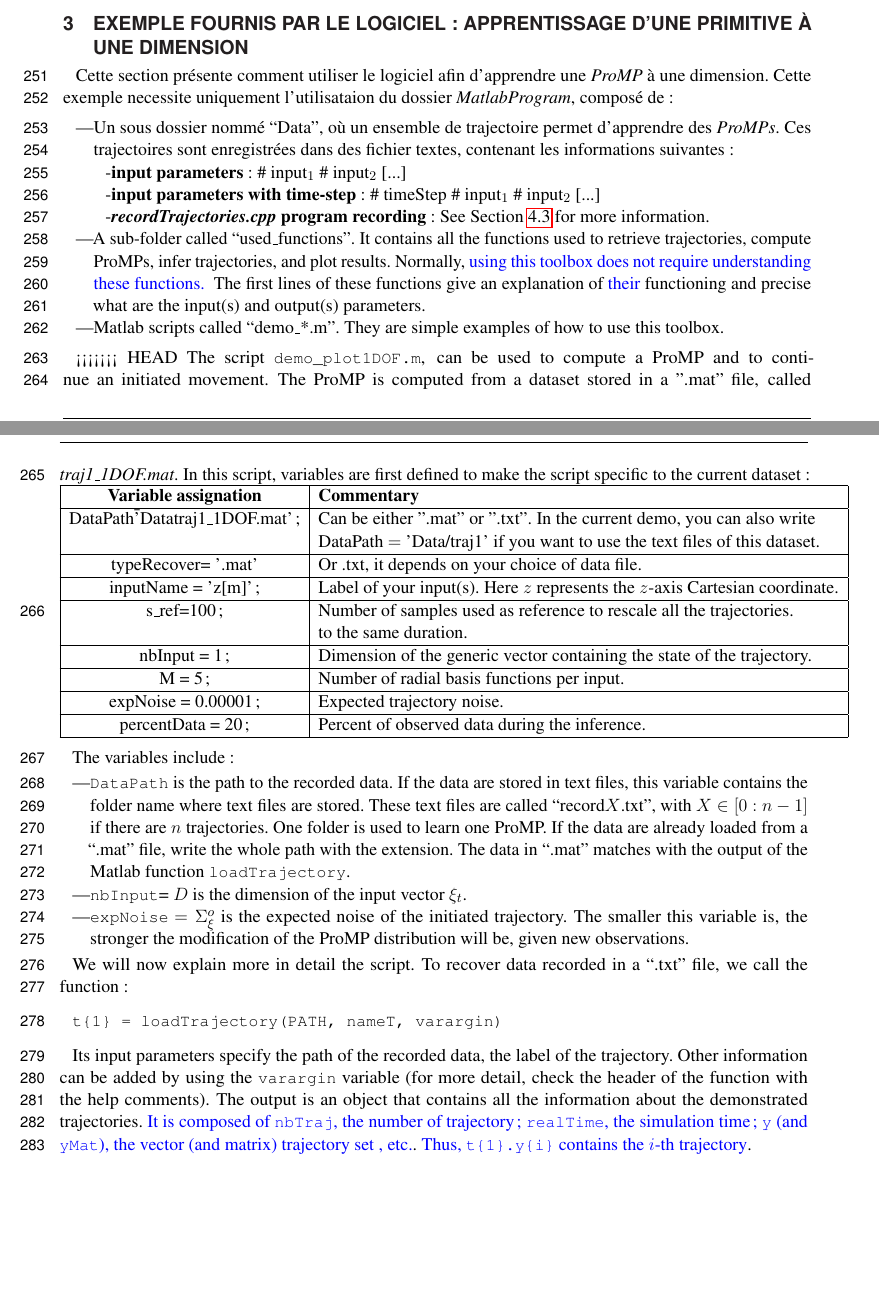
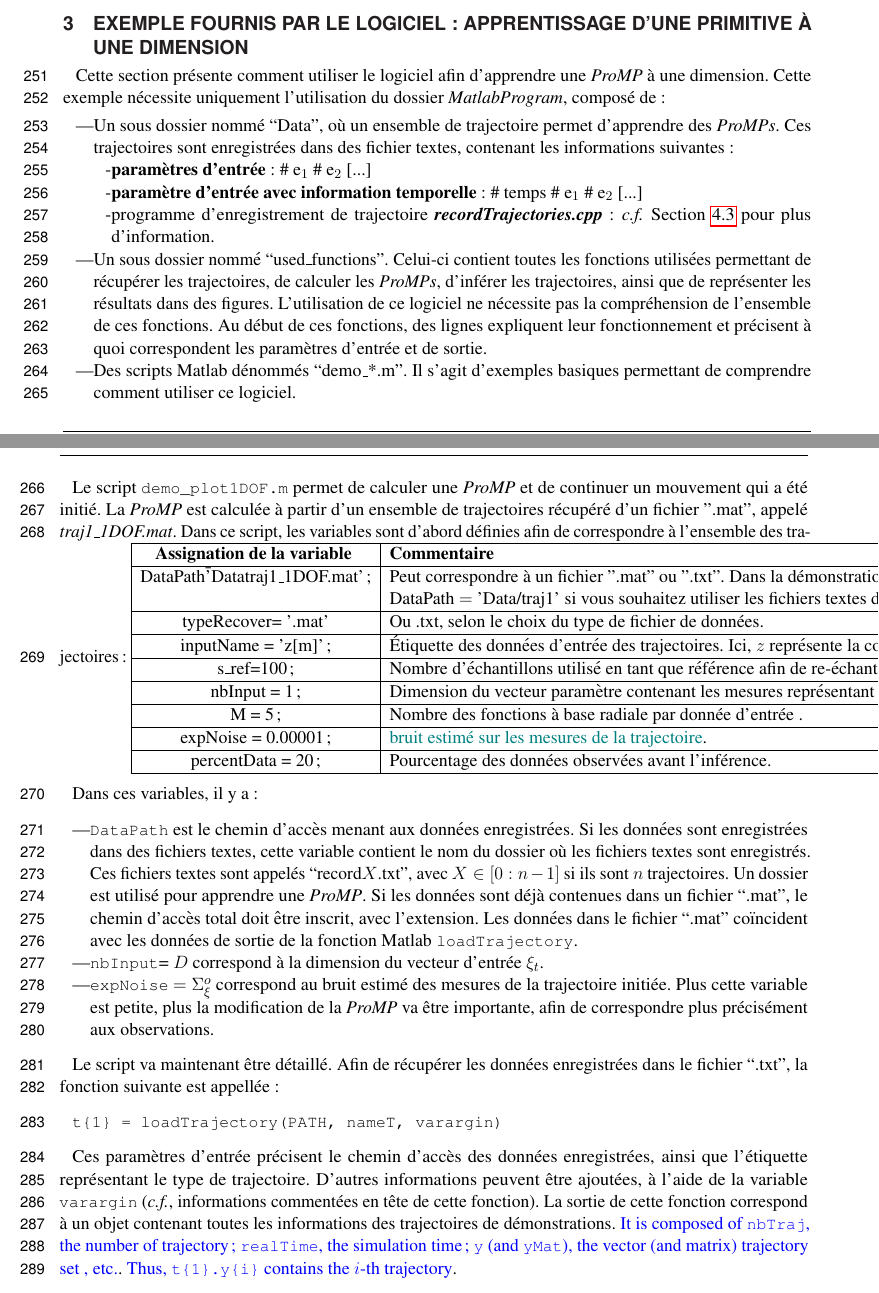
Before and after one commit to bouh43/corrpap, a LaTeX document (translatePapier.tex): two parts of pages 10 and 11 of 37, joined at a grey line, cut so that both start at the same text, the shorter picture padded with empty space. Compiled offline with pdfLaTeX.

Commit message:
advance...?

```diff
--- a/translatePapier.tex
+++ b/translatePapier.tex
@@ -543,65 +543,64 @@ Le fichier d'explication décrit comment lancer des démonstrations basiques. Le
 %%%%%%%%%%%%%%%%%%%%%%%%%%%%%%%%%%%%%%%%%%%%%%%%%%%%%%%%%%%%%%%%%%%%%%%%%%%%%%%%
 \section{Exemple fournis par le logiciel : apprentissage d'une primitive à une dimension}
 \label{sec:example1DOF}
-Cette section présente comment utiliser le logiciel afin d'apprendre une \textit{ProMP} à une dimension. Cette exemple necessite uniquement l'utilisataion du dossier \textit{MatlabProgram}, composé de :
+Cette section présente comment utiliser le logiciel afin d'apprendre une \textit{ProMP} à une dimension. Cette exemple nécessite uniquement l’utilisation du dossier \textit{MatlabProgram}, composé de :
 \begin{itemize}
 \item Un sous dossier nommé  ``Data'', où un ensemble de trajectoire permet d'apprendre des \textit{ProMPs}. Ces trajectoires sont enregistrées dans des fichier textes, contenant les informations suivantes :
 %that
 %\sout{there are some samples of trajectories in text files. These text files} }can be organize in various ways:
 \begin{itemize}
-\item [-] \textbf{input parameters}: \# input$_1$ \# input$_2$ [...]
-\item [-] \textbf{input parameters with time-step}: \# timeStep \# input$_1$ \# input$_2$ [...]
-\item [-] \textbf{\textit{recordTrajectories.cpp} program recording}: See Section~\ref{sec:dataAquisition} for more information.
+\item [-] \textbf{paramètres d'entrée }: \# e$_1$ \# e$_2$ [...]
+\item [-] \textbf{paramètre d'entrée avec information temporelle}: \# temps \# e$_1$ \# e$_2$ [...]
+\item [-] programme d'enregistrement de trajectoire \textbf{\textit{recordTrajectories.cpp}}: \textit{c.f.} Section~\ref{sec:dataAquisition} pour plus d'information.
 \end{itemize}
-\item A sub-folder called ``used\_functions''. It contains all the functions used to retrieve trajectories, compute ProMPs, infer trajectories, and plot results. Normally, \rev{using this toolbox does not require understanding these functions. }
+\item Un sous dossier nommé ``used\_functions''. Celui-ci contient toutes les fonctions utilisées permettant de récupérer les trajectoires, de calculer les \textit{ProMPs}, d'inférer les trajectoires, ainsi que de représenter les résultats dans des figures. L'utilisation de ce logiciel ne nécessite pas la compréhension de l'ensemble de ces fonctions.
 %\sout{the use of this toolbox doesn't require to understand these functions}}.
-The first lines of these functions give an explanation of \rev{their} functioning and precise what are the input(s) and output(s) parameters.
-\item Matlab scripts called ``demo\_*.m". They are simple examples of how to use this toolbox.
+Au début de ces fonctions, des lignes expliquent leur fonctionnement et précisent à quoi correspondent les paramètres d'entrée et de sortie.
+\item Des scripts Matlab dénommés ``demo\_*.m". Il s'agit d'exemples basiques permettant de comprendre comment utiliser ce logiciel.
 \end{itemize}
 
-<<<<<<< HEAD
-The script \mcode{demo\_plot1DOF.m}, can be used to compute a ProMP and to continue an initiated movement. The ProMP is computed from a dataset stored in a ".mat" file, called \textit{traj1\_1DOF.mat}. In this script, variables are first defined to make the script specific to the current dataset:
+Le script \mcode{demo\_plot1DOF.m} permet de calculer une \textit{ProMP} et de continuer un mouvement qui a été initié. La \textit{ProMP} est calculée à partir d'un ensemble de trajectoires récupéré d'un fichier ".mat", appelé \textit{traj1\_1DOF.mat}. Dans ce script, les variables sont d'abord définies afin de correspondre à l'ensemble des trajectoires :
 \begin{tabular}{|c|l|}
   \hline
-  \textbf{Variable assignation} & \textbf{Commentary}\\
+  \textbf{Assignation de la variable } & \textbf{Commentaire}\\
   \hline
-  DataPath\= 'Data\/traj1\_1DOF.mat'; & Can be either ".mat" or ".txt". In the current demo,  you can also write\\
-  & DataPath $=$ 'Data/traj1' if you want to use the text files of this dataset.\\
+  DataPath\= 'Data\/traj1\_1DOF.mat'; & Peut correspondre à un fichier ".mat" ou ".txt". Dans la démonstration courante, vous pouvez aussi écrire\\
+  & DataPath $=$ 'Data/traj1' si vous souhaitez utiliser les fichiers textes de cet ensemble de données.\\
      \hline
-  typeRecover= '.mat' & Or .txt, it depends on your choice of data file.\\
+  typeRecover= '.mat' & Ou .txt, selon le choix du type de fichier de données.\\
     \hline
-  inputName = {'z[m]'}; & Label of your input(s). Here $z$ represents the $z$-axis Cartesian coordinate.\\
+  inputName = {'z[m]'}; & Étiquette des données d'entrée des trajectoires. Ici, $z$ représente la coordonnée Cartésienne d'axe $z$.\\
     \hline
-  s\_ref=100; & Number of samples used as reference to rescale all the trajectories.\\
-  & to the same duration.\\
+  s\_ref=100; & Nombre d'échantillons utilisé en tant que référence afin de re-échantillonner l'ensemble des trajectoires pour qu'elles aient la même longueur temporelle.\\
     \hline
-  nbInput = 1; & Dimension of the generic vector containing the state of the trajectory.\\
+  nbInput = 1; & Dimension du vecteur paramètre contenant les mesures représentant les trajectoires.\\
     \hline
-  M = 5;  & Number of radial basis functions per input.\\
+  M = 5;  & Nombre des fonctions à base radiale par donnée d'entrée
+  .\\
     \hline
-  expNoise = 0.00001;  & Expected trajectory noise.\\
+  expNoise = 0.00001;  & \toimprove{bruit estimé sur les mesures de la trajectoire}.\\
     \hline
-  percentData = 20;  & Percent of observed data during the inference.\\
+  percentData = 20;  & Pourcentage des données observées avant l'inférence.\\
   \hline
   \end{tabular}
 
-The variables include:
+Dans ces variables, il y a :
+
 \begin{itemize}
-\item \mcode{DataPath} is the path to the recorded data. If the data are stored in text files, this variable contains the folder name where text files are stored. These text files are called ``record$X$.txt", with $X \in [0:n-1]$ if there are $n$ trajectories. One folder is used to learn one ProMP. If the data are already loaded from a ``.mat" file, write the whole path with the extension. The data in ``.mat" matches with the output of the Matlab function \mcode{loadTrajectory}. %, presented in Figure~\ref{fig:yobject}.
-\item \mcode{nbInput}= $D$ is the dimension of the input vector $\xi_t$.
+\item \mcode{DataPath} est le chemin d'accès menant aux données enregistrées. Si les données sont enregistrées dans des fichiers textes, cette variable contient le nom du dossier où les fichiers textes sont enregistrés. Ces fichiers textes sont appelés ``record$X$.txt", avec $X \in [0:n-1]$ si ils sont $n$ trajectoires. Un dossier est utilisé pour apprendre une \textit{ProMP}. Si les données sont déjà contenues dans un fichier ``.mat", le chemin d'accès total doit être inscrit, avec l'extension. Les données dans le fichier ``.mat" coïncident avec les données de sortie de la fonction Matlab \mcode{loadTrajectory}. %, presented in Figure~\ref{fig:yobject}.
+\item \mcode{nbInput}= $D$ correspond à la dimension du vecteur d'entrée $\xi_t$.
 %This variable can be divided in two to precise in \mcode{nbInput(1)} what are the first $\xi_t$  dimensions used to recognize both the correct movement primitive and the time modulation of the initiated trajectory. In that case, \mcode{nbInput(2)}$= D - $\mcode{nbInput(1)}, contains the other dimensions, only used to compute the posterior distribution.
-\item \mcode{expNoise} $= \Sigma^o_\xi$ is the expected noise of the initiated trajectory. The smaller this variable is, the stronger the modification of the ProMP distribution will be, given new observations.
+\item \mcode{expNoise} $= \Sigma^o_\xi$ correspond au bruit estimé des mesures de la trajectoire initiée. Plus cette variable est petite, plus la modification de la \textit{ProMP} va être importante, afin de correspondre plus précisément aux observations.
 \end{itemize}
 
 %\rev{After this variable declaration, the user can just launch the script. To give a deeper understanding of this script, we now detail which and how functions are called in it.}
-We will now explain more in detail the script.
-To recover data recorded in a ``.txt'' file, we call the function:
+Le script va maintenant être détaillé. Afin de récupérer les données enregistrées dans le fichier ``.txt'', la fonction suivante est appellée :
 
 \mcode{t\{1\} = loadTrajectory(PATH, nameT, varargin)}
 
-Its input parameters specify the path of the recorded data, the label of the trajectory. Other information can be added by using the \mcode{varargin} variable (for more detail, check the header of the function with the help comments).
+Ces paramètres d'entrée précisent le chemin d'accès des données enregistrées, ainsi que l'étiquette représentant le type de trajectoire. D'autres informations peuvent être ajoutées, à l'aide de la variable \mcode{varargin} (\textit{c.f.}, informations commentées en tête de cette fonction).
 %For more detail about these parameters, read the beginning of this function.
-The output is an object that contains all the information about the demonstrated trajectories. \rev{It is composed of \mcode{nbTraj}, the number of trajectory; \mcode{realTime}, the simulation time; \mcode{y} (and \mcode{yMat}), the vector (and matrix) trajectory set , etc.}.
+La sortie de cette fonction correspond à un objet contenant toutes les informations des trajectoires de démonstrations. \rev{It is composed of \mcode{nbTraj}, the number of trajectory; \mcode{realTime}, the simulation time; \mcode{y} (and \mcode{yMat}), the vector (and matrix) trajectory set , etc.}.
 %\rev{\sout{Note that to simplify the Matlab's notation, we denote the $\Xi$ trajectory by \mcode{y} (or \mcode{yMat} in all the toolbox functions}}.
 \rev{Thus, \mcode{t\{1\}.y\{i\} } contains the $i$-th trajectory}.
 
```
